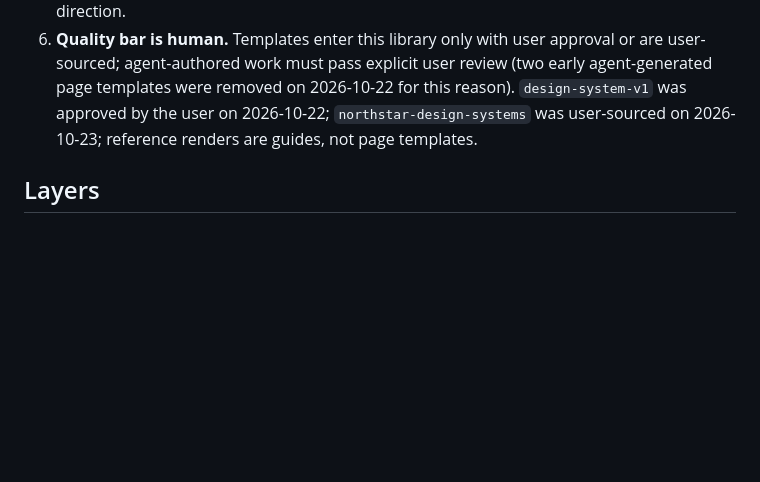
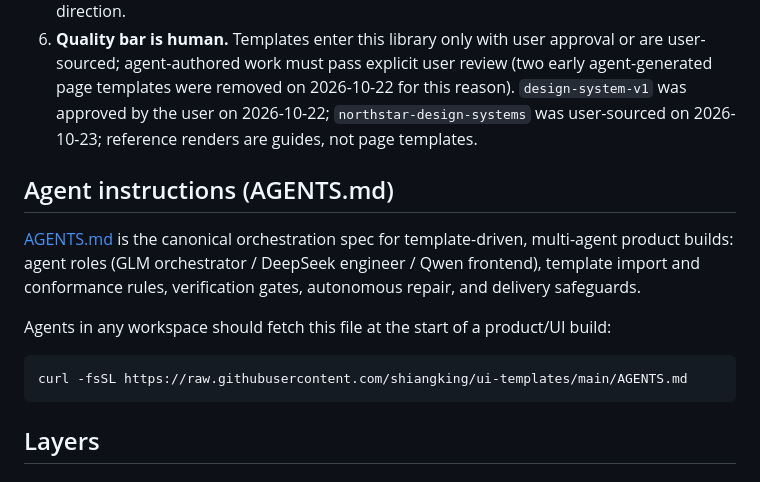
Before and after one commit to shiangking/ui-templates, a Markdown page: README.md, the part around one of its changes. Rendered like a GitHub page; blank space fills up the shorter version.

Commit message:
README: document AGENTS.md as canonical agent instructions

````diff
--- a/README.md
+++ b/README.md
@@ -11,6 +11,18 @@ fetchable from any machine, no local copies required.
 4. **Templates are data.** Import is static (files or pinned git clone). Template code runs only in an isolated environment.
 5. **If no template fits, ask.** Request a new template from the user; do not invent a new visual direction.
 6. **Quality bar is human.** Templates enter this library only with user approval or are user-sourced; agent-authored work must pass explicit user review (two early agent-generated page templates were removed on 2026-10-22 for this reason). `design-system-v1` was approved by the user on 2026-10-22; `northstar-design-systems` was user-sourced on 2026-10-23; reference renders are guides, not page templates.
+
+## Agent instructions (AGENTS.md)
+
+[AGENTS.md](AGENTS.md) is the canonical orchestration spec for template-driven, multi-agent
+product builds: agent roles (GLM orchestrator / DeepSeek engineer / Qwen frontend), template
+import and conformance rules, verification gates, autonomous repair, and delivery safeguards.
+
+Agents in any workspace should fetch this file at the start of a product/UI build:
+
+```bash
+curl -fsSL https://raw.githubusercontent.com/shiangking/ui-templates/main/AGENTS.md
+```
 
 ## Layers
 
````
Also changed, not shown: other parts of README.md (+1 -1 lines).
